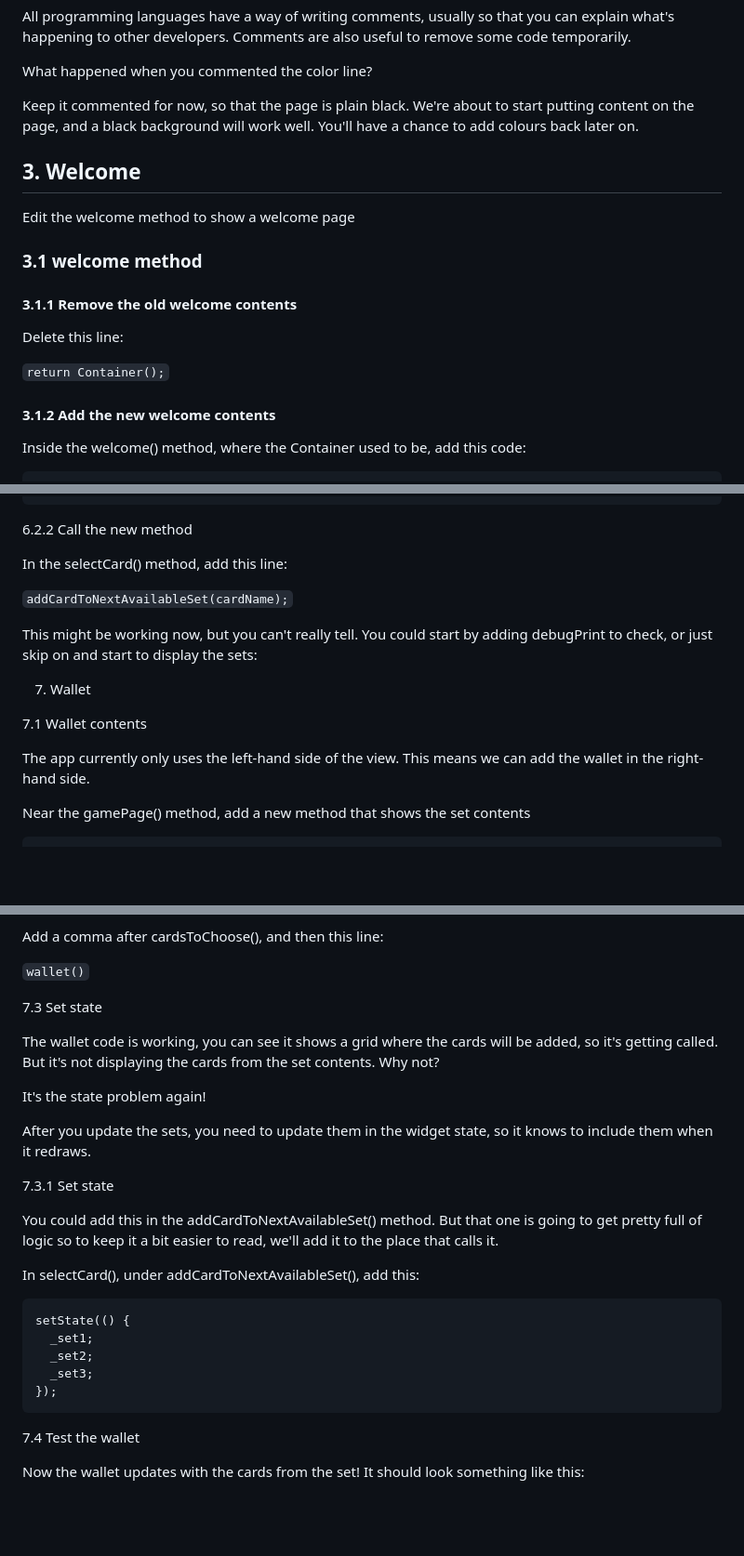
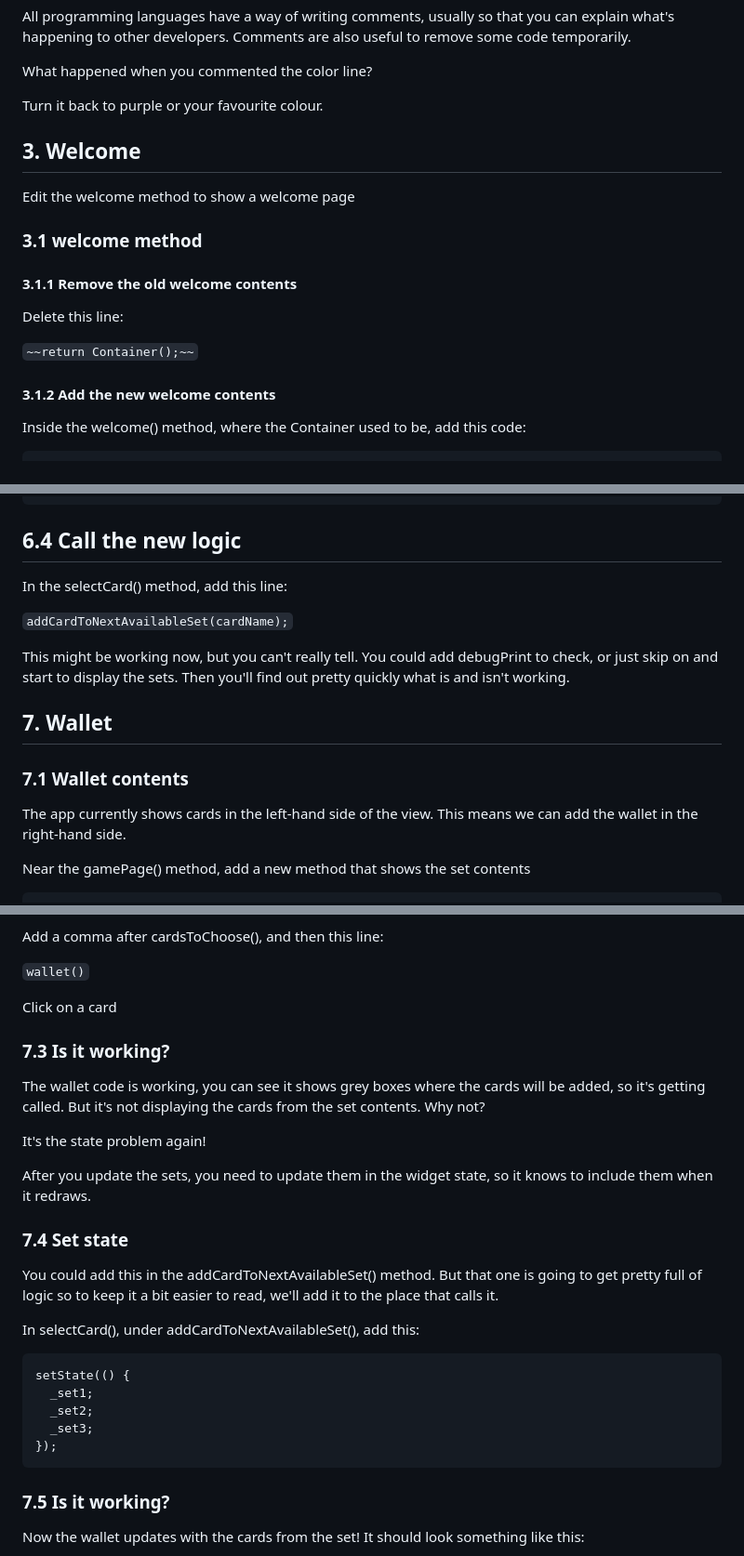
Before and after one commit to fflowio/mobile_game, a Markdown page: README.md, 3 parts joined by grey strips. Shown: that part at 93% size. GitHub-like rendering; blank space fills up the shorter version.

````diff
--- a/README.md
+++ b/README.md
@@ -204,8 +204,7 @@ happening to other developers. Comments are also useful to remove some code temp
 
 What happened when you commented the color line?
 
-Keep it commented for now, so that the page is plain black. We're about to start putting content on
-the page, and a black background will work well. You'll have a chance to add colours back later on.
+Turn it back to purple or your favourite colour.
 
 ## 3. Welcome
 
@@ -217,7 +216,7 @@ Edit the welcome method to show a welcome page
 
 Delete this line:
 
-```return Container();```
+```~~return Container();~~```
 
 #### 3.1.2 Add the new welcome contents
 
@@ -586,21 +591,22 @@ Add a new method addCardToNextAvailableSet(), near the cardCanGoInSet() and sele
   }
 ```
 
-6.2.2 Call the new method
+## 6.4 Call the new logic
 
 In the selectCard() method, add this line:
 
   ```addCardToNextAvailableSet(cardName);```
 
-This might be working now, but you can't really tell. You could start by adding debugPrint to check,
-or just skip on and start to display the sets:
+This might be working now, but you can't really tell. You could add debugPrint to check,
+or just skip on and start to display the sets. Then you'll find out pretty quickly what is
+and isn't working.
 
-7. Wallet
+## 7. Wallet
 
-7.1 Wallet contents
+### 7.1 Wallet contents
 
-The app currently only uses the left-hand side of the view. This means we can add the wallet in the
-right-hand side.
+The app currently shows cards in the left-hand side of the view. This means we can add the wallet
+in the right-hand side.
 
 Near the gamePage() method, add a new method that shows the set contents
 
@@ -662,9 +666,11 @@ Add a comma after cardsToChoose(), and then this line:
 
 ```wallet()```
 
-7.3 Set state
+Click on a card
 
-The wallet code is working, you can see it shows a grid where the cards will be added, so it's
+### 7.3 Is it working?
+
+The wallet code is working, you can see it shows grey boxes where the cards will be added, so it's
 getting called. But it's not displaying the cards from the set contents. Why not?
 
 It's the state problem again!
@@ -672,7 +678,7 @@ It's the state problem again!
 After you update the sets, you need to update them in the widget state, so it knows to include
 them when it redraws.
 
-7.3.1 Set state
+### 7.4 Set state
 
 You could add this in the addCardToNextAvailableSet() method. But that one is going to get
 pretty full of logic so to keep it a bit easier to read, we'll add it to the place that calls it.
@@ -685,7 +691,7 @@ In selectCard(), under addCardToNextAvailableSet(), add this:
       _set3;
     });
 
-7.4 Test the wallet
+### 7.5 Is it working?
 
 Now the wallet updates with the cards from the set! It should look something like this:
 
````
Also changed, not shown: other parts of README.md (+44 -40 lines), img_10.png (added), img_11.png (added), 1 other file.
